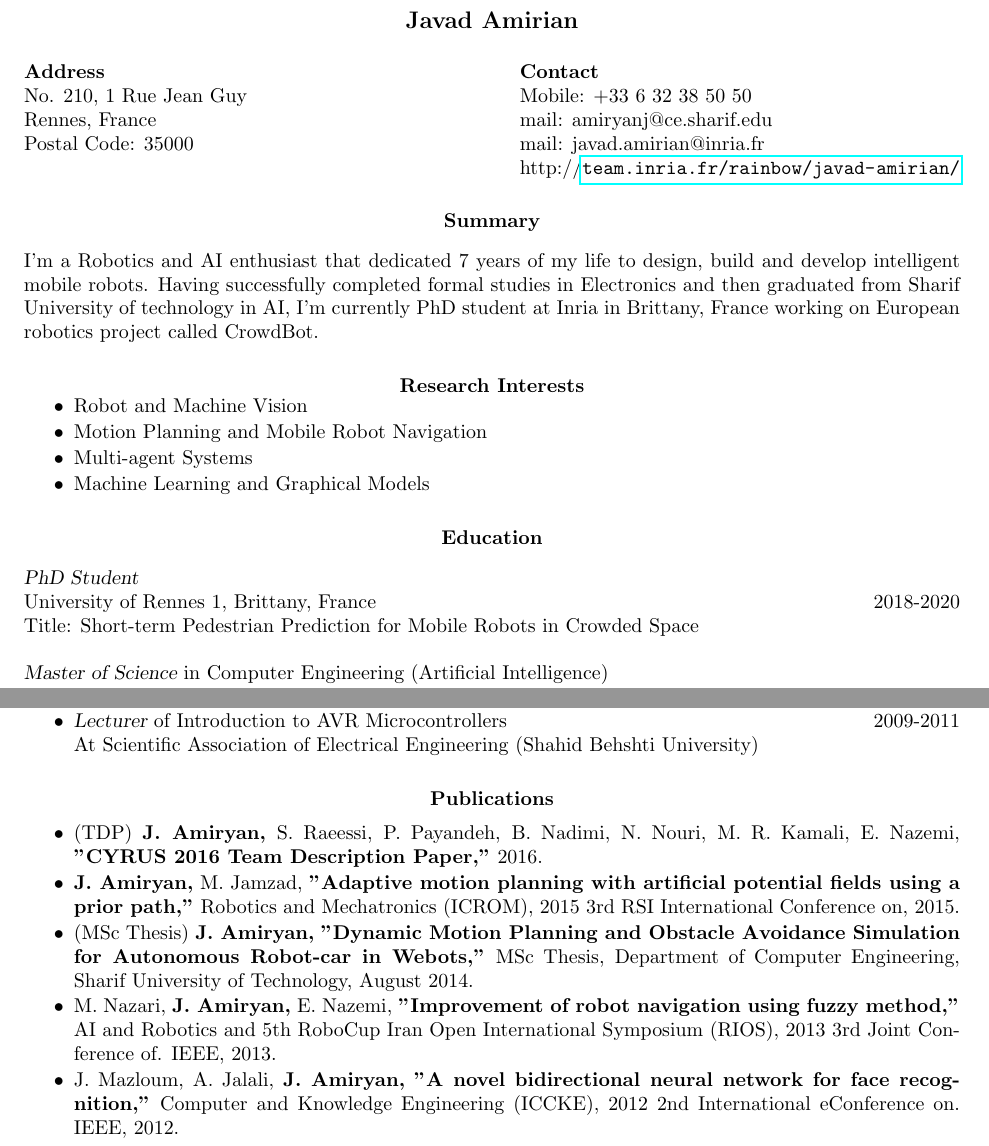
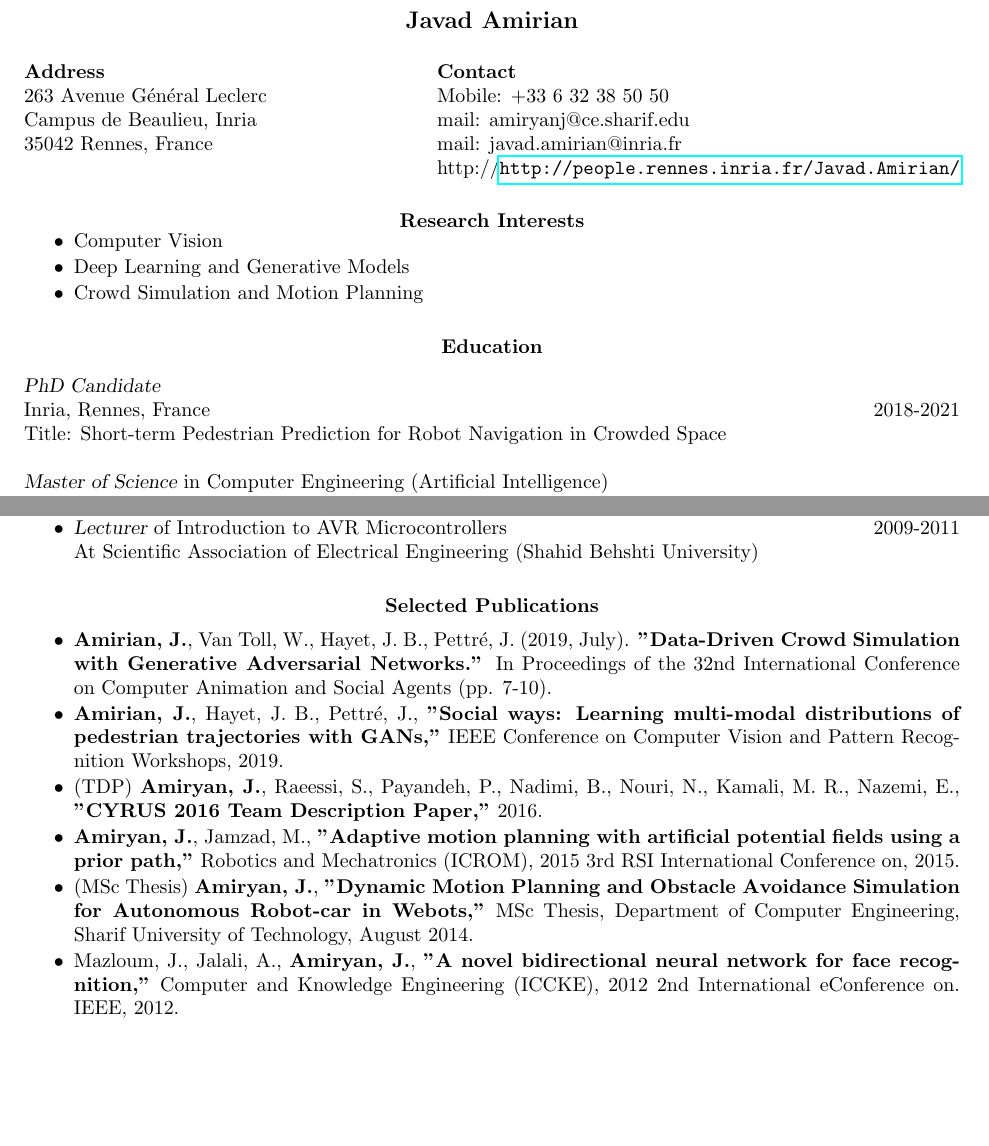
Before and after one commit to amiryanj/CV, a LaTeX CV (main.tex): two parts of pages 1 and 2 of 3, joined at a grey line, cut so that both start at the same text, the shorter picture padded with empty space. Compiled offline with pdfLaTeX.

Commit message:
for cimat presentation

```diff
--- a/main.tex
+++ b/main.tex
@@ -22,44 +22,34 @@
 %\section{\centerline{Contact Information}}
 
 %\address{{\bf Permanent Address} \\ \\  \\  % Your address 1
-\address{{\bf Address} \\ No. 210, 1 Rue Jean Guy\\ Rennes, France\\
-	Postal Code: 35000} % Your address 1
+\address{{\bf Address} \\ 263 Avenue Général Leclerc \\
+	Campus de Beaulieu, Inria \\ 35042 Rennes, France } % Your address 1
 
 
 \address{{\bf Contact} \\
 Mobile: +33 6 32 38 50 50\\
 mail: amiryanj@ce.sharif.edu \\
 mail: javad.amirian@inria.fr \\
-http://\url{team.inria.fr/rainbow/javad-amirian/} } % Your address 2
+http://\url{http://people.rennes.inria.fr/Javad.Amirian/} } % Your address 2
 
 
 \begin{resume}
-
-% Objective Section
-\section{\centerline{Summary}}
-\vspace{8pt} % Gap between title and text
-I'm a Robotics and AI enthusiast that dedicated 7 years of my life to design, build and develop intelligent mobile robots. Having successfully completed formal studies in Electronics and then graduated from Sharif University of technology in AI, I'm currently PhD student at Inria in Brittany, France working on European robotics project called CrowdBot.
-
-
-%To make contribution in the field of soccer robots to fulfill dream of Robocup 2050. I have  And the main ground for changing my major in M.Sc. was to acquire knowledge in different fields related to robotics.
-
 
 
 \section{\centerline{Research Interests}}
 \vspace{8pt} % Gap between title and text
 
 \begin{itemize} \itemsep -1pt
-\item Robot and Machine Vision
-\item Motion Planning and Mobile Robot Navigation
-\item Multi-agent Systems
-\item Machine Learning and Graphical Models
+\item Computer Vision
+\item Deep Learning and Generative Models
+\item Crowd Simulation and Motion Planning
 \end{itemize}
 
 \section{\centerline{Education}}
 \vspace{8pt} % Gap between title and text
-{\sl PhD Student}\\
-University of Rennes 1, Brittany, France \hfill 2018-2020\\
-Title: Short-term Pedestrian Prediction for Mobile Robots in Crowded Space
+{\sl PhD Candidate}\\
+Inria, Rennes, France \hfill 2018-2021\\
+Title: Short-term Pedestrian Prediction for Robot Navigation in Crowded Space
 
 
 {\sl Master of Science} in Computer Engineering (Artificial Intelligence) \\
@@ -126,24 +116,25 @@ At Scientific Association of Electrical Engineering (Shahid Behshti University)
 
 
 
-\section{\centerline{Publications}}
+\section{\centerline{Selected Publications}}
 \vspace{15pt} % Gap between title and text
 %{\bf Conference Papers}\\
 
 \begin{itemize} \itemsep -1pt % Reduce space between items
 
-\item (TDP) {\bf J. Amiryan,} S. Raeessi, P. Payandeh, B. Nadimi, N. Nouri, M. R. Kamali, E. Nazemi, {\bf ''CYRUS 2016 Team Description Paper,''} 2016.
+\item {\bf Amirian, J.}, Van Toll, W., Hayet, J. B., Pettré, J. (2019, July). {\bf ''Data-Driven Crowd Simulation with Generative Adversarial Networks.''} In Proceedings of the 32nd International Conference on Computer Animation and Social Agents (pp. 7-10).
 
-\item {\bf J. Amiryan,} M. Jamzad, {\bf ''Adaptive motion planning with artificial potential fields using a prior path,''} Robotics and Mechatronics (ICROM), 2015 3rd RSI International Conference on, 2015.
+\item {\bf Amirian, J.}, Hayet, J. B., Pettré, J., {\bf ''Social ways: Learning multi-modal distributions of pedestrian trajectories with GANs,''} IEEE Conference on Computer Vision and Pattern Recognition Workshops, 2019.
 
-\item (MSc Thesis) {\bf J. Amiryan,} {\bf ''Dynamic Motion Planning and Obstacle Avoidance Simulation for Autonomous Robot-car in Webots,''} MSc Thesis, Department of Computer Engineering, Sharif University of Technology, August 2014.
+\item (TDP) {\bf Amiryan, J.}, Raeessi, S., Payandeh, P., Nadimi, B., Nouri, N., Kamali, M. R., Nazemi, E., {\bf ''CYRUS 2016 Team Description Paper,''} 2016.
 
-\item M. Nazari, {\bf J. Amiryan,} E. Nazemi, {\bf ''Improvement of robot navigation using fuzzy method,''} AI and Robotics and 5th RoboCup Iran Open International Symposium (RIOS), 2013 3rd Joint Conference of. IEEE, 2013.
+\item {\bf Amiryan, J.}, Jamzad, M., {\bf ''Adaptive motion planning with artificial potential fields using a prior path,''} Robotics and Mechatronics (ICROM), 2015 3rd RSI International Conference on, 2015.
 
-\item J. Mazloum, A. Jalali, {\bf J. Amiryan,} {\bf ''A novel bidirectional neural network for face recognition,''} Computer and Knowledge Engineering (ICCKE), 2012 2nd International eConference on. IEEE, 2012.
+\item (MSc Thesis) {\bf Amiryan, J.}, {\bf ''Dynamic Motion Planning and Obstacle Avoidance Simulation for Autonomous Robot-car in Webots,''} MSc Thesis, Department of Computer Engineering, Sharif University of Technology, August 2014.
 
-\item (BSc Project Report) {\bf J. Amiryan,} J. Kamali, {\bf ''Automatic Traffic Control System With Police Robot,''} BSc.
-Thesis, Department of Electrical Engineering, Shahid Beheshti University, March 2012.
+\item Mazloum, J., Jalali, A., {\bf Amiryan, J.}, {\bf ''A novel bidirectional neural network for face recognition,''} Computer and Knowledge Engineering (ICCKE), 2012 2nd International eConference on. IEEE, 2012.
+
+%\item (BSc Project Report) {\bf J. Amiryan,} J. Kamali, {\bf ''Automatic Traffic Control System With Police Robot,''} BSc. Thesis, Department of Electrical Engineering, Shahid Beheshti University, March 2012.
 \end{itemize}
 
 \section{\centerline{Skills}}
```
Also changed, not shown: main.pdf (added), main.tex (12 more changed lines), 1 other file.
